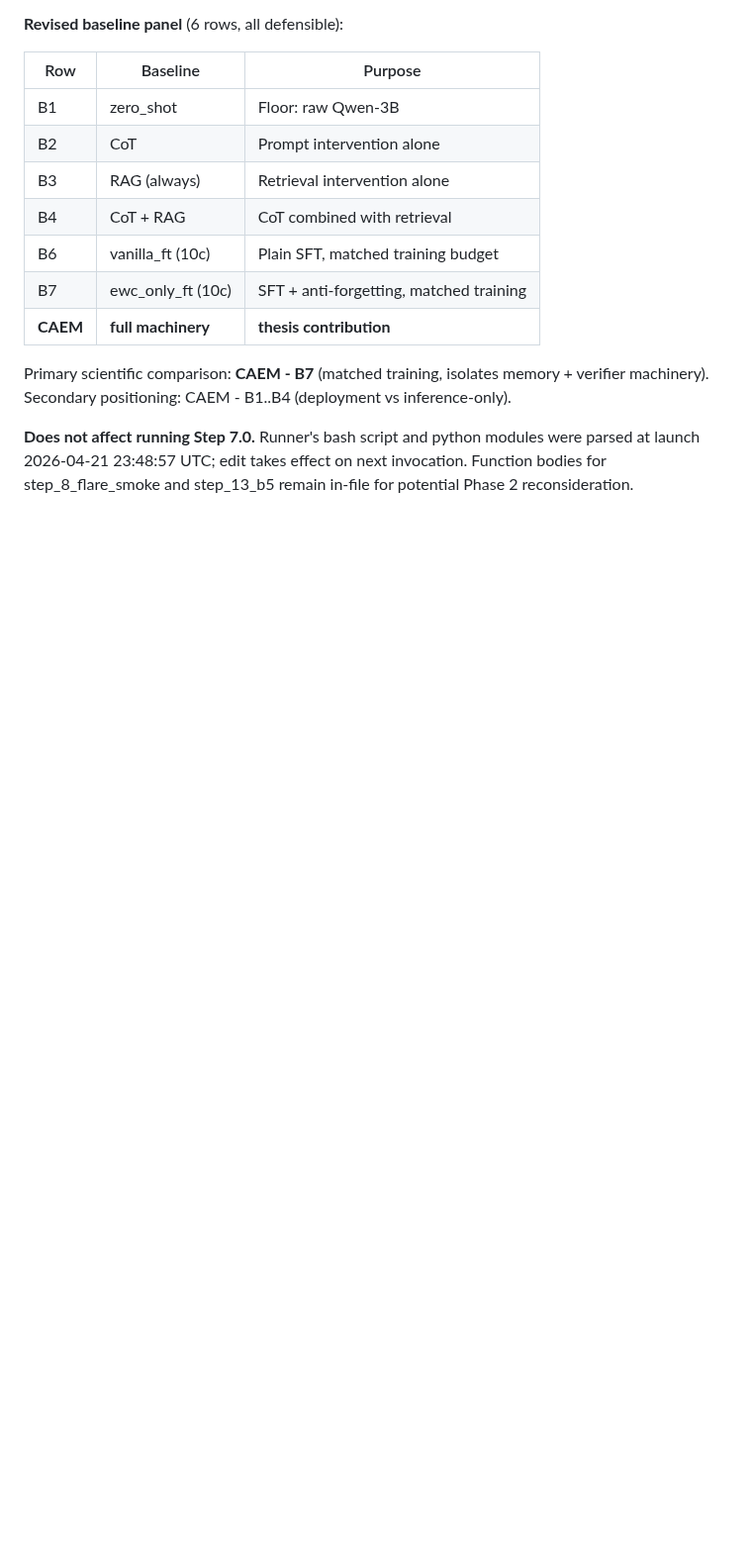
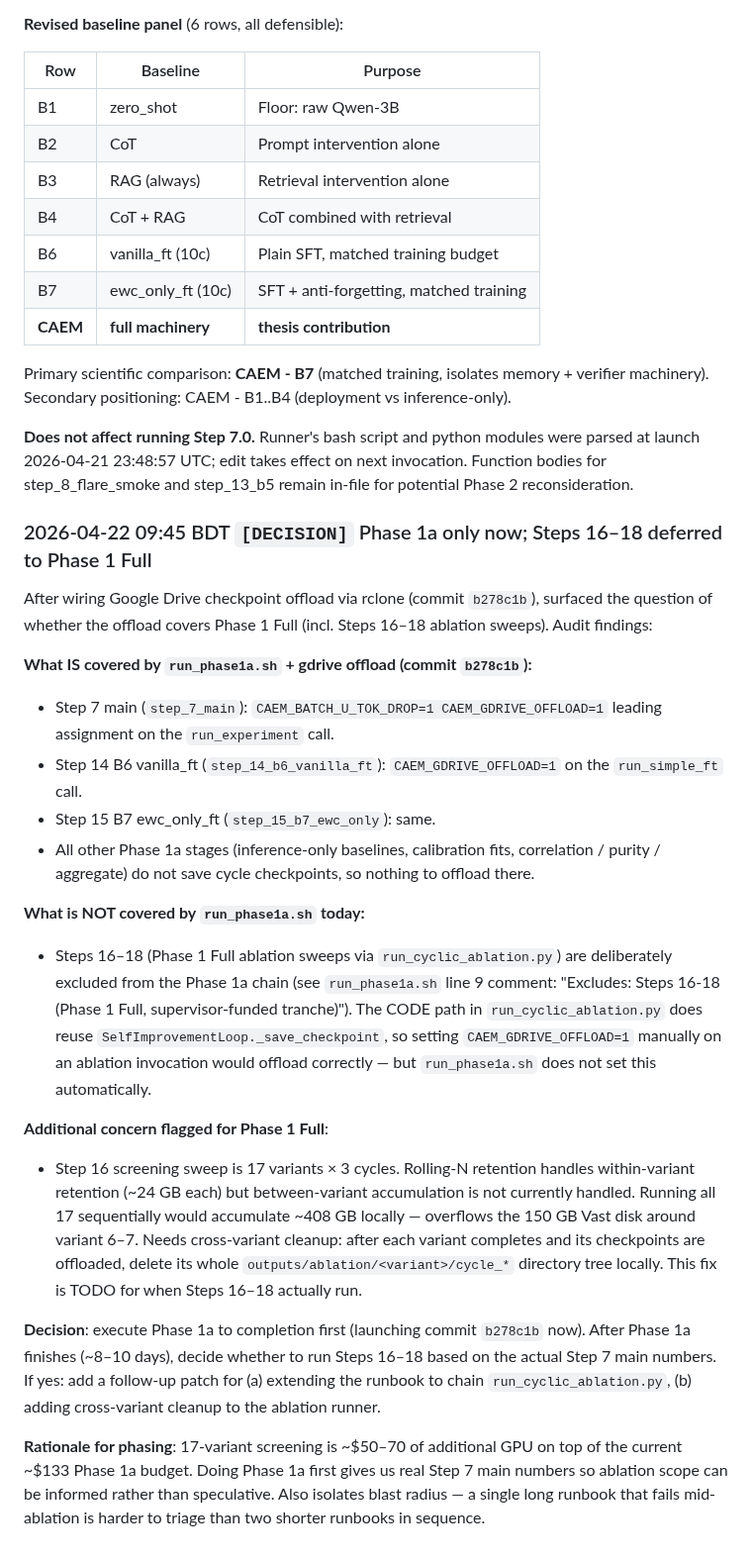
Before and after one commit to aksaN000/caem-thesis, a Markdown page: branch_C_log.md, the part around the change. Shown at 99% size. GitHub-like rendering; blank space fills up the shorter version.

Commit message:
log: Phase 1a only now, Steps 16-18 (Phase 1 Full) deferred + gdrive caveat

```diff
--- a/branch_C_log.md
+++ b/branch_C_log.md
@@ -2540,3 +2540,53 @@ memory + verifier machinery). Secondary positioning: CAEM - B1..B4
 modules were parsed at launch 2026-04-21 23:48:57 UTC; edit takes effect
 on next invocation. Function bodies for step_8_flare_smoke and step_13_b5
 remain in-file for potential Phase 2 reconsideration.
+
+
+### 2026-04-22 09:45 BDT  `[DECISION]`  Phase 1a only now; Steps 16–18 deferred to Phase 1 Full
+
+After wiring Google Drive checkpoint offload via rclone (commit `b278c1b`),
+surfaced the question of whether the offload covers Phase 1 Full (incl.
+Steps 16–18 ablation sweeps). Audit findings:
+
+**What IS covered by `run_phase1a.sh` + gdrive offload (commit `b278c1b`):**
+- Step 7 main (`step_7_main`): `CAEM_BATCH_U_TOK_DROP=1 CAEM_GDRIVE_OFFLOAD=1`
+  leading assignment on the `run_experiment` call.
+- Step 14 B6 vanilla_ft (`step_14_b6_vanilla_ft`): `CAEM_GDRIVE_OFFLOAD=1`
+  on the `run_simple_ft` call.
+- Step 15 B7 ewc_only_ft (`step_15_b7_ewc_only`): same.
+- All other Phase 1a stages (inference-only baselines, calibration fits,
+  correlation / purity / aggregate) do not save cycle checkpoints, so
+  nothing to offload there.
+
+**What is NOT covered by `run_phase1a.sh` today:**
+- Steps 16–18 (Phase 1 Full ablation sweeps via `run_cyclic_ablation.py`)
+  are deliberately excluded from the Phase 1a chain (see `run_phase1a.sh`
+  line 9 comment: "Excludes: Steps 16-18 (Phase 1 Full, supervisor-funded
+  tranche)"). The CODE path in `run_cyclic_ablation.py` does reuse
+  `SelfImprovementLoop._save_checkpoint`, so setting
+  `CAEM_GDRIVE_OFFLOAD=1` manually on an ablation invocation would offload
+  correctly — but `run_phase1a.sh` does not set this automatically.
+
+**Additional concern flagged for Phase 1 Full**:
+- Step 16 screening sweep is 17 variants × 3 cycles. Rolling-N retention
+  handles within-variant retention (~24 GB each) but between-variant
+  accumulation is not currently handled. Running all 17 sequentially
+  would accumulate ~408 GB locally — overflows the 150 GB Vast disk
+  around variant 6–7. Needs cross-variant cleanup: after each variant
+  completes and its checkpoints are offloaded, delete its whole
+  `outputs/ablation/<variant>/cycle_*` directory tree locally. This fix
+  is TODO for when Steps 16–18 actually run.
+
+**Decision**: execute Phase 1a to completion first (launching commit
+`b278c1b` now). After Phase 1a finishes (~8–10 days), decide whether to
+run Steps 16–18 based on the actual Step 7 main numbers. If yes: add a
+follow-up patch for (a) extending the runbook to chain
+`run_cyclic_ablation.py`, (b) adding cross-variant cleanup to the
+ablation runner.
+
+**Rationale for phasing**: 17-variant screening is ~$50–70 of additional
+GPU on top of the current ~$133 Phase 1a budget. Doing Phase 1a first
+gives us real Step 7 main numbers so ablation scope can be informed
+rather than speculative. Also isolates blast radius — a single long
+runbook that fails mid-ablation is harder to triage than two shorter
+runbooks in sequence.
```
